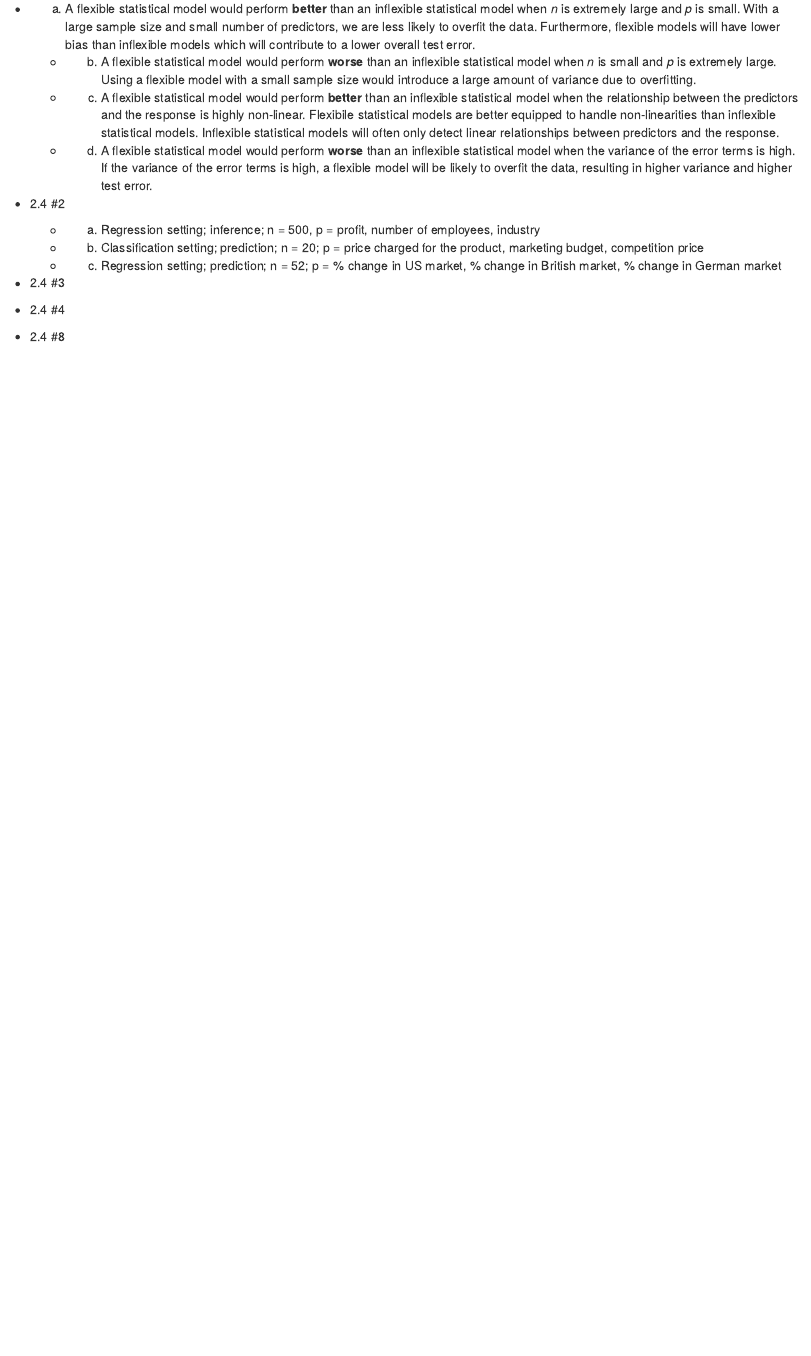
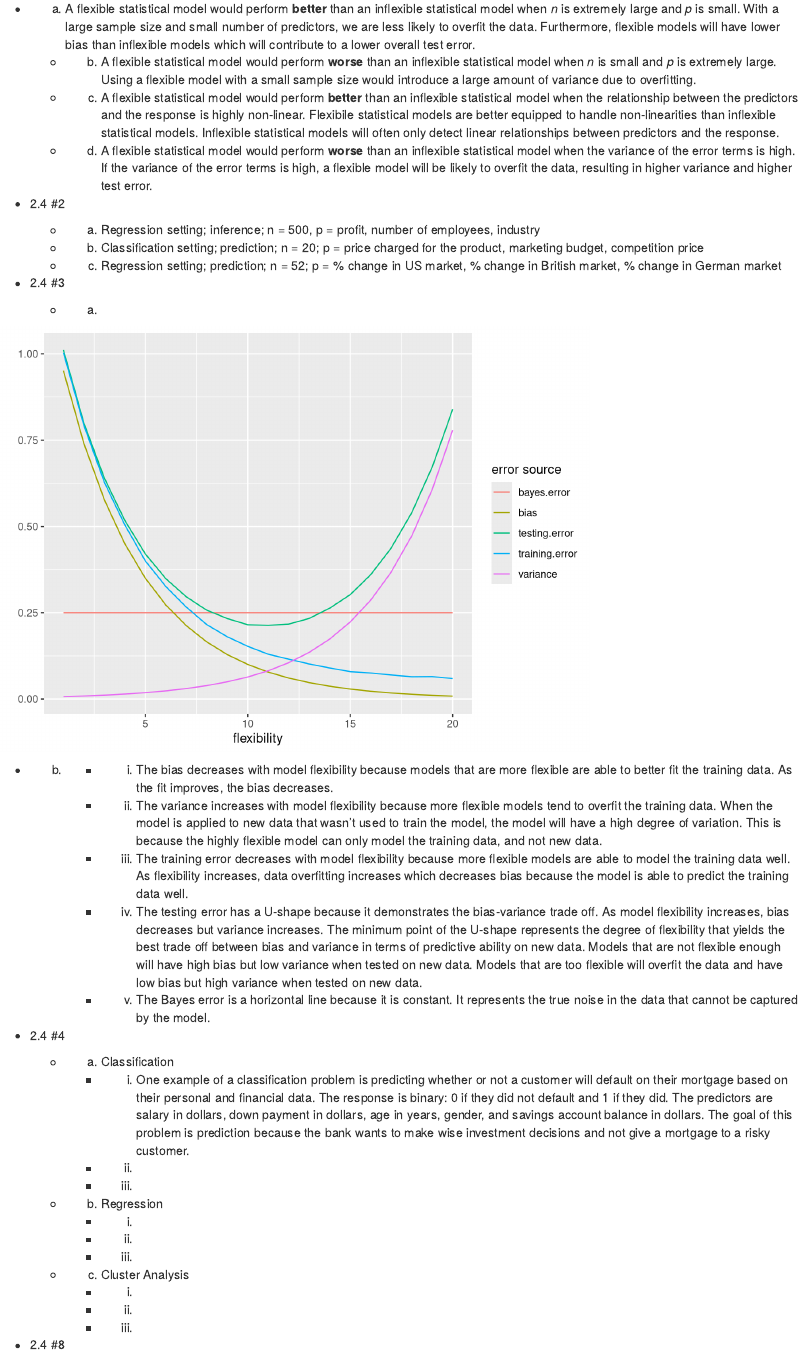
Before and after one commit to davidluizrusso/davidluizrusso-CMU-Applied-Data-Analysis-W17, an R Markdown document (Assignments/Week 1 Assignment.Rmd): the page in a window 1100 px wide, from 160 px down. Rendered offline with R 4.5, knitr and Pandoc, with nearby package versions; drawn as R Markdown's standard HTML page in place of the format the file asks for; code that draws random numbers runs with fixed seeds of ours.

Commit message:
Added more answers to assignment 1

````diff
--- a/Assignments/Week 1 Assignment.Rmd
+++ b/Assignments/Week 1 Assignment.Rmd
@@ -25,6 +25,81 @@ output: word_document
 
 * 2.4 #3
 
+```{r setup_sketch_data, echo = FALSE, include = FALSE}
+
+library(tidyverse)
+
+# x axis will go from 1 to 20
+x_axis <- seq(from = 1, to = 20, by = 1)
+
+# bias decreases as model complexity increases
+bias <- exp(-5*seq(from = 0.01, to = 1, by = 0.05))
+
+# variance increases as model complexity increases
+variance <- exp(-5*seq(from = 1, to = 0.01, by = -0.05))
+
+# training error decreases as model complexity increases
+training_error <- bias + runif(length(x_axis), 0.05, 0.055)
+
+# testing error decreases initially and eventually increases
+testing_error <- bias + variance + runif(length(x_axis), 0.05, 0.055)
+
+# bayes_error error is the irreducible error
+bayes_error <- rep(0.25, length(x_axis))
+
+bv <- data.frame(`x axis` = x_axis,
+                 bias = bias,
+                 variance = variance,
+                 `training error` = training_error,
+                 `testing error` = testing_error,
+                 `bayes error` = bayes_error)
+
+bv_long <- tidyr::gather(bv, `error source`, value, -1)
+
+```
+  + a.
+```{r plot_bias_variance_trade_off, echo = FALSE}
+
+bias_var_plot <-
+
+  ggplot(bv_long, aes(x = x.axis, y = value)) +
+
+    geom_line(aes(col = `error source`)) +
+
+      xlab("flexibility") +
+
+        ylab("")
+
+bias_var_plot
+
+```
+  + b.
+      + i. The bias decreases with model flexibility because models that are more flexible are able to better fit the training data. As the fit improves, the bias decreases.
+
+      + ii. The variance increases with model flexibility because more flexible models tend to overfit the training data. When the model is applied to new data that wasn't used to train the model, the model will have a high degree of variation. This is because the highly flexible model can only model the training data, and not new data.
+
+      + iii. The training error decreases with model flexibility because more flexible models are able to model the training data well. As flexibility increases, data overfitting increases which decreases bias because the model is able to predict the training data well.
+
+      + iv. The testing error has a U-shape because it demonstrates the bias-variance trade off. As model flexibility increases, bias decreases but variance increases. The minimum point of the U-shape represents the degree of flexibility that yields the best trade off between bias and variance in terms of predictive ability on new data. Models that are not flexible enough will have high bias but low variance when tested on new data. Models that are too flexible will overfit the data and have low bias but high variance when tested on new data.
+
+      + v. The Bayes error is a horizontal line because it is constant. It represents the true noise in the data that cannot be captured by the model.
+
+
 * 2.4 #4
 
+  + a. Classification
+      + i. One example of a classification problem is predicting whether or not a customer will default on their mortgage based on their personal and financial data. The response is binary: 0 if they did not default and 1 if they did. The predictors are salary in dollars, down payment in dollars, age in years, gender, and savings account balance in dollars. The goal of this problem is prediction because the bank wants to make wise investment decisions and not give a mortgage to a risky customer.
+      + ii.
+      + iii.
+
+  + b. Regression
+      + i.
+      + ii.
+      + iii.
+
+  + c. Cluster Analysis
+      + i.
+      + ii.
+      + iii.
+
 * 2.4 #8
````
Also changed, not shown: 1 other file.
